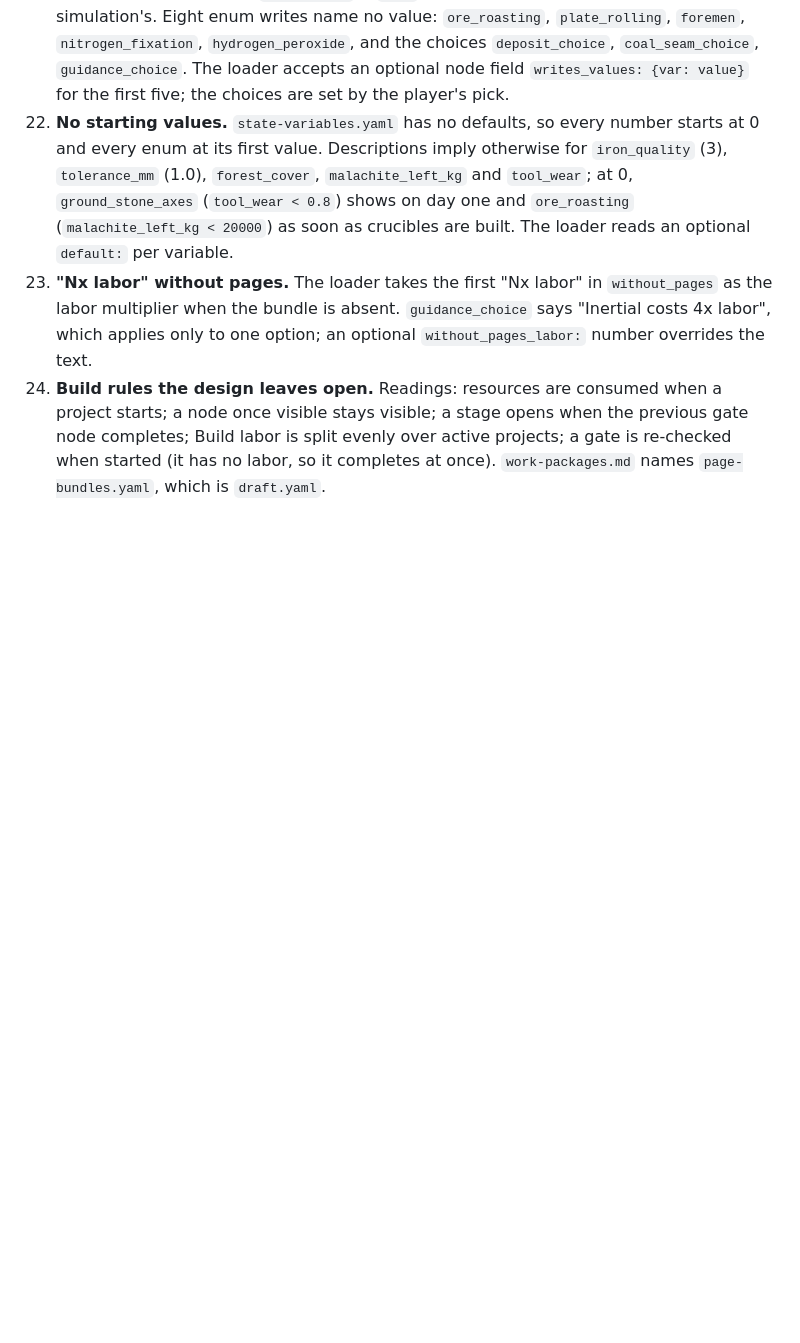
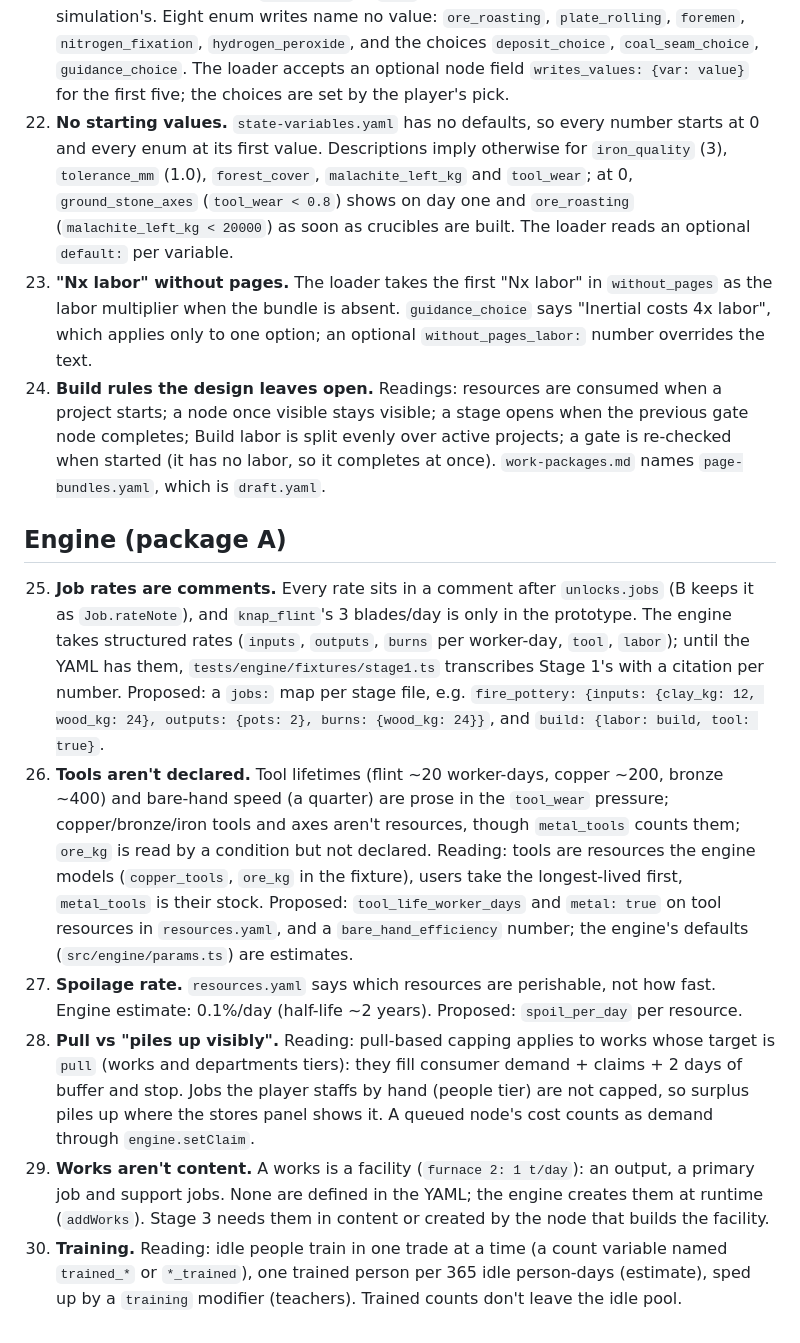
Before and after one commit to joethechickenguy/repo_for_claude, a Markdown page: tech-tree/open-questions.md, the part around the change. Drawn GitHub-style; blank space fills up the shorter version.

Commit message:
[A] engine core done: status and open questions 25-30
Co-Authored-By: Claude Opus 5.5 <noreply@anthropic.com>
Claude-Session: https://claude.ai/code/session_01Couv9jKEBbpjsPYEjCRRgV

```diff
--- a/tech-tree/open-questions.md
+++ b/tech-tree/open-questions.md
@@ -85,3 +85,31 @@ The loader takes the simplest reading of each and says so in `npm run content` w
     a node once visible stays visible; a stage opens when the previous gate node completes; Build
     labor is split evenly over active projects; a gate is re-checked when started (it has no labor,
     so it completes at once). `work-packages.md` names `page-bundles.yaml`, which is `draft.yaml`.
+
+## Engine (package A)
+
+25. **Job rates are comments.** Every rate sits in a comment after `unlocks.jobs` (B keeps it as
+    `Job.rateNote`), and `knap_flint`'s 3 blades/day is only in the prototype. The engine takes
+    structured rates (`inputs`, `outputs`, `burns` per worker-day, `tool`, `labor`); until the YAML
+    has them, `tests/engine/fixtures/stage1.ts` transcribes Stage 1's with a citation per number.
+    Proposed: a `jobs:` map per stage file, e.g. `fire_pottery: {inputs: {clay_kg: 12, wood_kg: 24},
+    outputs: {pots: 2}, burns: {wood_kg: 24}}`, and `build: {labor: build, tool: true}`.
+26. **Tools aren't declared.** Tool lifetimes (flint ~20 worker-days, copper ~200, bronze ~400) and
+    bare-hand speed (a quarter) are prose in the `tool_wear` pressure; copper/bronze/iron tools and
+    axes aren't resources, though `metal_tools` counts them; `ore_kg` is read by a condition but not
+    declared. Reading: tools are resources the engine models (`copper_tools`, `ore_kg` in the
+    fixture), users take the longest-lived first, `metal_tools` is their stock. Proposed:
+    `tool_life_worker_days` and `metal: true` on tool resources in `resources.yaml`, and a
+    `bare_hand_efficiency` number; the engine's defaults (`src/engine/params.ts`) are estimates.
+27. **Spoilage rate.** `resources.yaml` says which resources are perishable, not how fast.
+    Engine estimate: 0.1%/day (half-life ~2 years). Proposed: `spoil_per_day` per resource.
+28. **Pull vs "piles up visibly".** Reading: pull-based capping applies to works whose target is
+    `pull` (works and departments tiers): they fill consumer demand + claims + 2 days of buffer and
+    stop. Jobs the player staffs by hand (people tier) are not capped, so surplus piles up where the
+    stores panel shows it. A queued node's cost counts as demand through `engine.setClaim`.
+29. **Works aren't content.** A works is a facility (`furnace 2: 1 t/day`): an output, a primary
+    job and support jobs. None are defined in the YAML; the engine creates them at runtime
+    (`addWorks`). Stage 3 needs them in content or created by the node that builds the facility.
+30. **Training.** Reading: idle people train in one trade at a time (a count variable named
+    `trained_*` or `*_trained`), one trained person per 365 idle person-days (estimate), sped up by
+    a `training` modifier (teachers). Trained counts don't leave the idle pool.
```
Also changed, not shown: docs/work-packages.md (+12 -1 lines).
